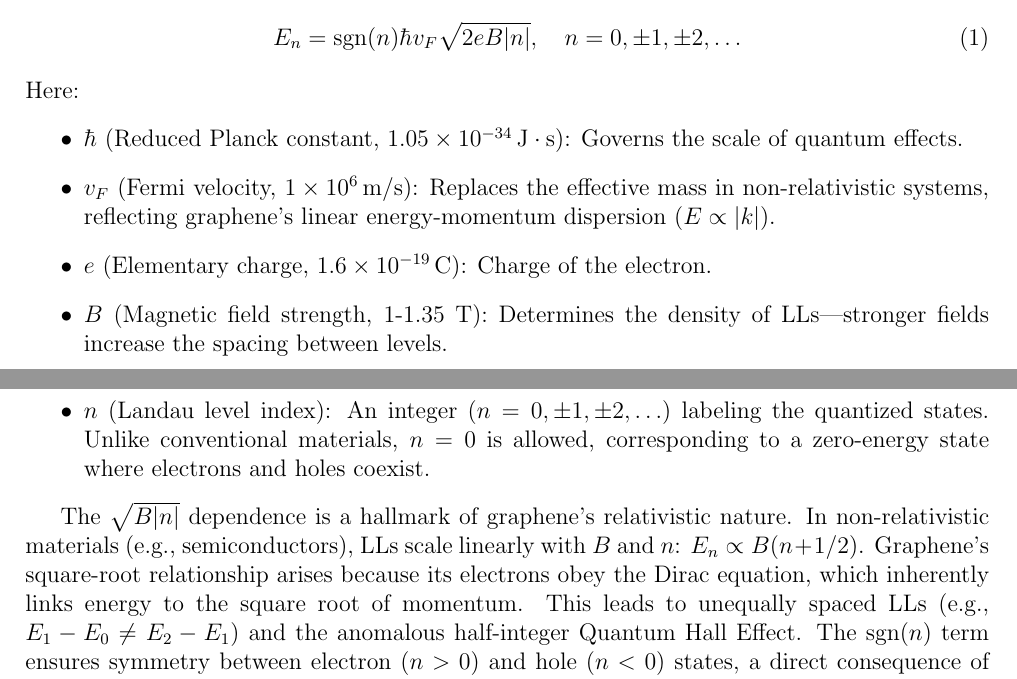
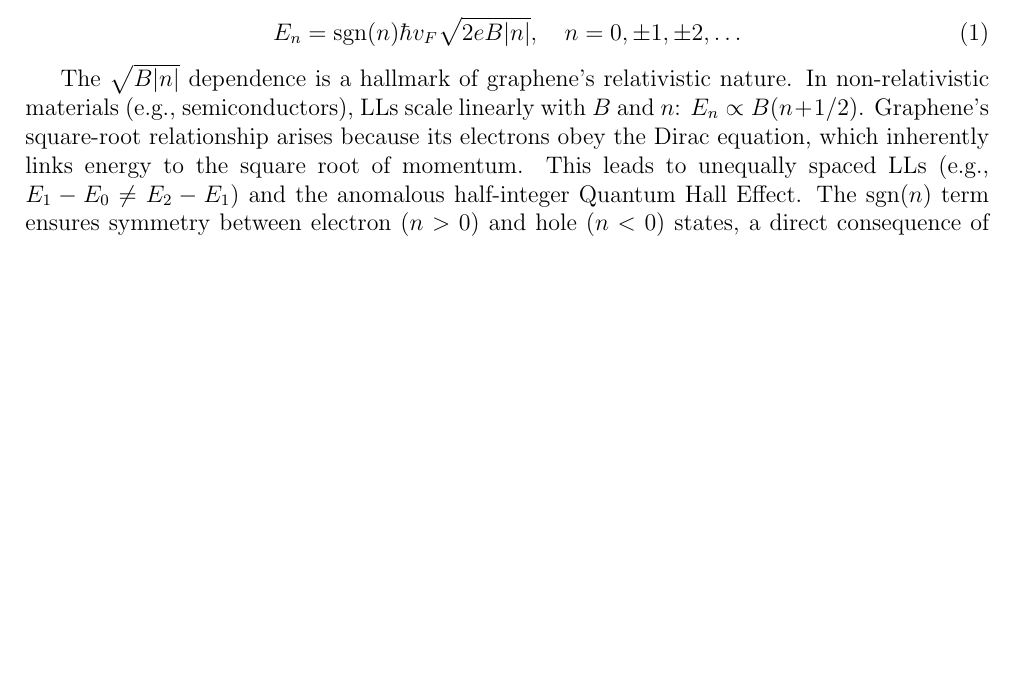
Before and after one commit to NotARoomba/CERN-Beamline-2025, a LaTeX document (index.tex): two parts of pages 2 and 3 of 6 before the commit and part of page 2 of 5 after it, the two joined at a grey line, cut so that both start at the same text, the shorter picture padded with empty space. Compiled offline with pdfLaTeX.

Commit message:
ad stuasf

```diff
--- a/index.tex
+++ b/index.tex
@@ -15,7 +15,7 @@
 \addbibresource{refs.bib}
 
 \title{Probing Graphene's Anomalous Quantum Hall Effect via Relativistic Electron Beam Scattering}
-\author{Nathan Daniel Alspaugh, Juan Pablo Sojo, Mateo Peñaranda, \\Valeria Quintero, Juliana Taboada, Laura Diaz, \\Nairon Barrios, Samuel Correa, Isabella Altamar}
+\author{Nathan Daniel Alspaugh, Juan Pablo Sojo, Mateo Peñaranda, \\Valeria Quintero, Juliana Taboada, Laura Díaz, \\Nairon Barrios, Samuel Correa, Isabella Altamar}
 \date{\today}
 
 \begin{document}
@@ -52,14 +52,6 @@ When a magnetic field \(B\) is applied perpendicular to graphene's plane, the Lo
 \begin{equation}
     E_n = \text{sgn}(n)\hbar v_F \sqrt{2eB|n|}, \quad n = 0, \pm1, \pm2, \ldots
 \end{equation}
-Here:
-\begin{itemize}
-    \item \(\hbar\) (Reduced Planck constant, \(1.05 \times 10^{-34} \, \text{J}\cdot\text{s}\)): Governs the scale of quantum effects.
-    \item \(v_F\) (Fermi velocity, \(1 \times 10^6 \, \text{m/s}\)): Replaces the effective mass in non-relativistic systems, reflecting graphene's linear energy-momentum dispersion (\(E \propto |k|\)).
-    \item \(e\) (Elementary charge, \(1.6 \times 10^{-19} \, \text{C}\)): Charge of the electron.
-    \item \(B\) (Magnetic field strength, 1-1.35 T): Determines the density of LLs—stronger fields increase the spacing between levels.
-    \item \(n\) (Landau level index): An integer (\(n = 0, \pm1, \pm2, \ldots\)) labeling the quantized states. Unlike conventional materials, \(n = 0\) is allowed, corresponding to a zero-energy state where electrons and holes coexist.
-\end{itemize}
 
 The \(\sqrt{B|n|}\) dependence is a hallmark of graphene's relativistic nature. In non-relativistic materials (e.g., semiconductors), LLs scale linearly with \(B\) and \(n\): \(E_n \propto B(n + 1/2)\). Graphene's square-root relationship arises because its electrons obey the Dirac equation, which inherently links energy to the square root of momentum. This leads to unequally spaced LLs (e.g., \(E_1 - E_0 \neq E_2 - E_1\)) and the anomalous half-integer Quantum Hall Effect. The \(\text{sgn}(n)\) term ensures symmetry between electron (\(n > 0\)) and hole (\(n < 0\)) states, a direct consequence of graphene's bipartite lattice structure and Dirac cone geometry.
 
```
Also changed, not shown: index.pdf, index.tex (5 more changed lines).
